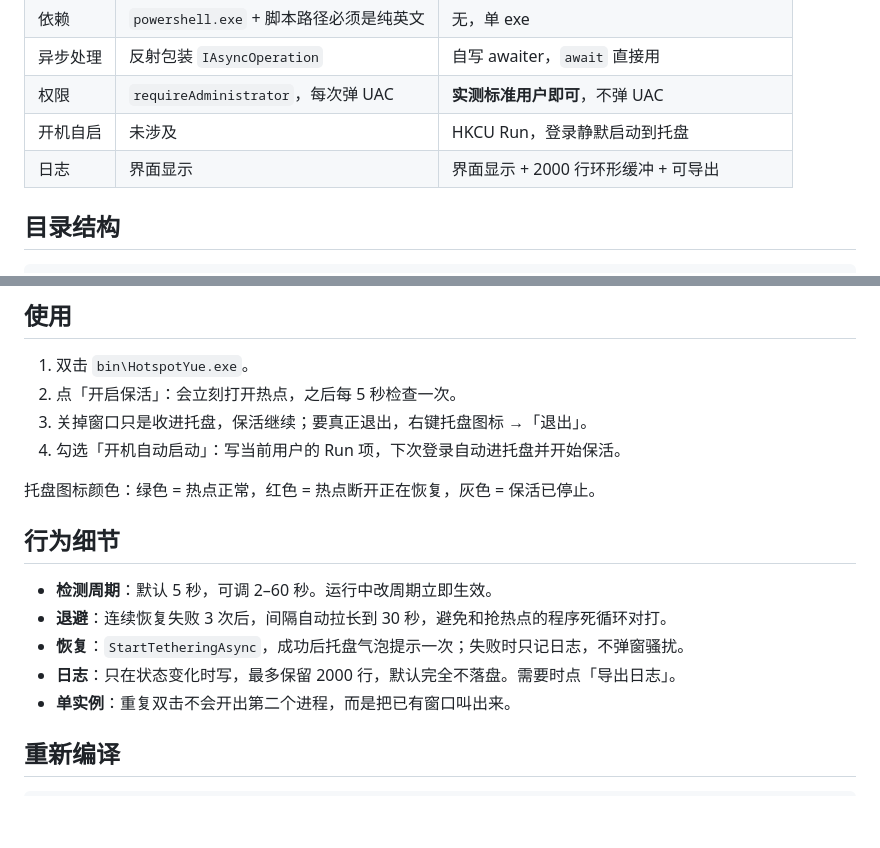
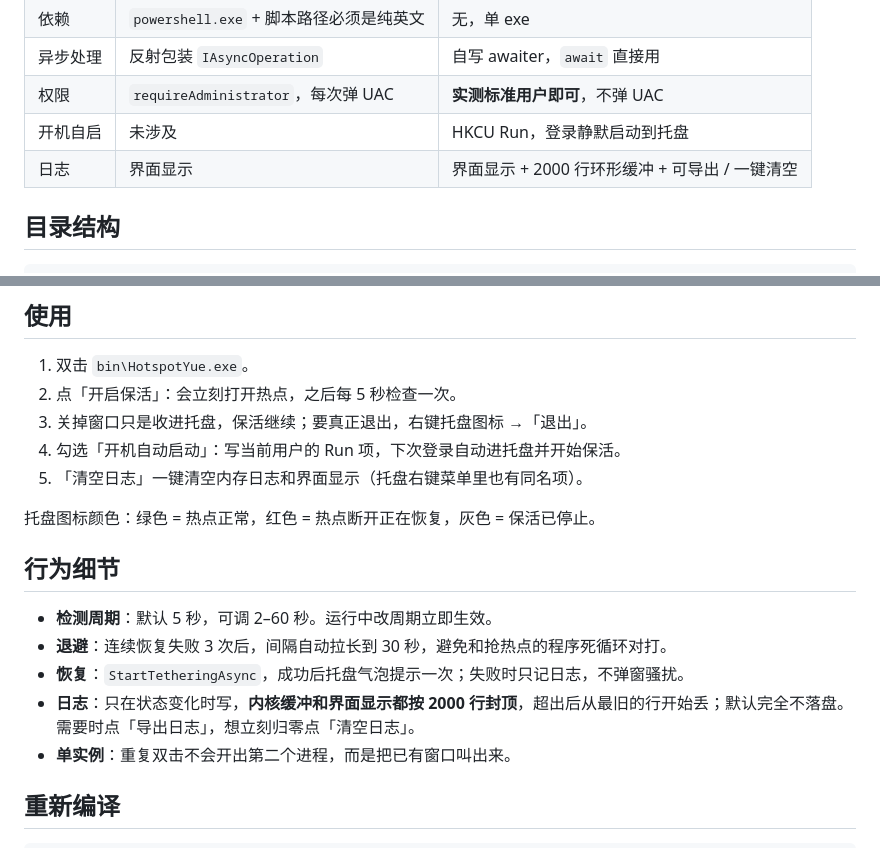
Before and after one commit to YueXizheng/HotspotYue, a Markdown page: README.md, 2 parts joined by grey strips. GitHub-like rendering; blank space fills up the shorter version.

```diff
--- a/README.md
+++ b/README.md
@@ -17,7 +17,7 @@ Win11 的移动热点被荣耀工作台之类的程序周期性掐断，这个
 | 异步处理 | 反射包装 `IAsyncOperation` | 自写 awaiter，`await` 直接用 |
 | 权限 | `requireAdministrator`，每次弹 UAC | **实测标准用户即可**，不弹 UAC |
 | 开机自启 | 未涉及 | HKCU Run，登录静默启动到托盘 |
-| 日志 | 界面显示 | 界面显示 + 2000 行环形缓冲 + 可导出 |
+| 日志 | 界面显示 | 界面显示 + 2000 行环形缓冲 + 可导出 / 一键清空 |
 
 ## 目录结构
 
@@ -46,6 +46,7 @@ HotspotYue/
 2. 点「开启保活」：会立刻打开热点，之后每 5 秒检查一次。
 3. 关掉窗口只是收进托盘，保活继续；要真正退出，右键托盘图标 →「退出」。
 4. 勾选「开机自动启动」：写当前用户的 Run 项，下次登录自动进托盘并开始保活。
+5. 「清空日志」一键清空内存日志和界面显示（托盘右键菜单里也有同名项）。
 
 托盘图标颜色：绿色 = 热点正常，红色 = 热点断开正在恢复，灰色 = 保活已停止。
 
@@ -54,7 +55,7 @@ HotspotYue/
 - **检测周期**：默认 5 秒，可调 2–60 秒。运行中改周期立即生效。
 - **退避**：连续恢复失败 3 次后，间隔自动拉长到 30 秒，避免和抢热点的程序死循环对打。
 - **恢复**：`StartTetheringAsync`，成功后托盘气泡提示一次；失败时只记日志，不弹窗骚扰。
-- **日志**：只在状态变化时写，最多保留 2000 行，默认完全不落盘。需要时点「导出日志」。
+- **日志**：只在状态变化时写，**内核缓冲和界面显示都按 2000 行封顶**，超出后从最旧的行开始丢；默认完全不落盘。需要时点「导出日志」，想立刻归零点「清空日志」。
 - **单实例**：重复双击不会开出第二个进程，而是把已有窗口叫出来。
 
 ## 重新编译
```
Also changed, not shown: other parts of README.md (+21 -1 lines), CHANGELOG.md (added, +19 -0 lines), screenshot.png, 5 other files.
